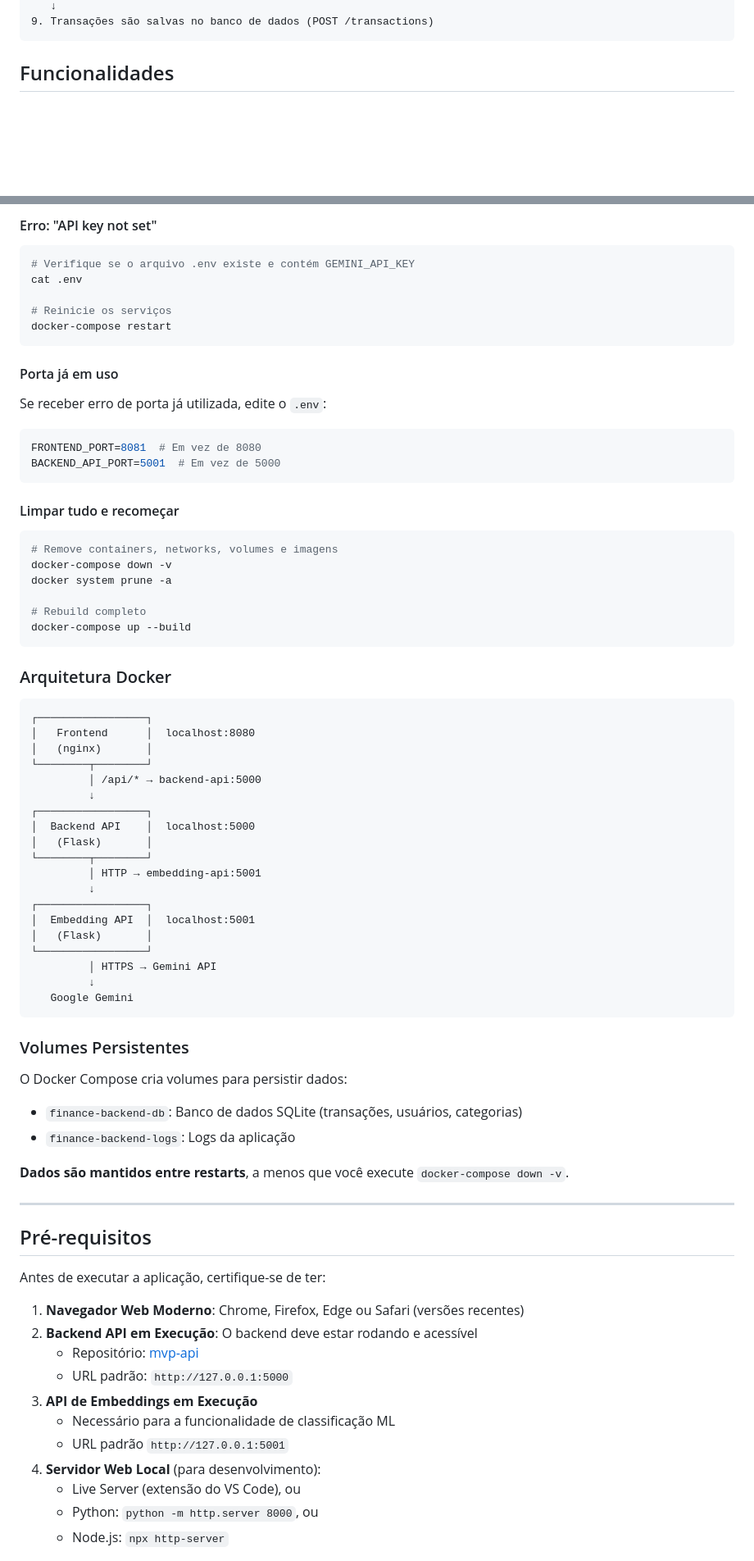
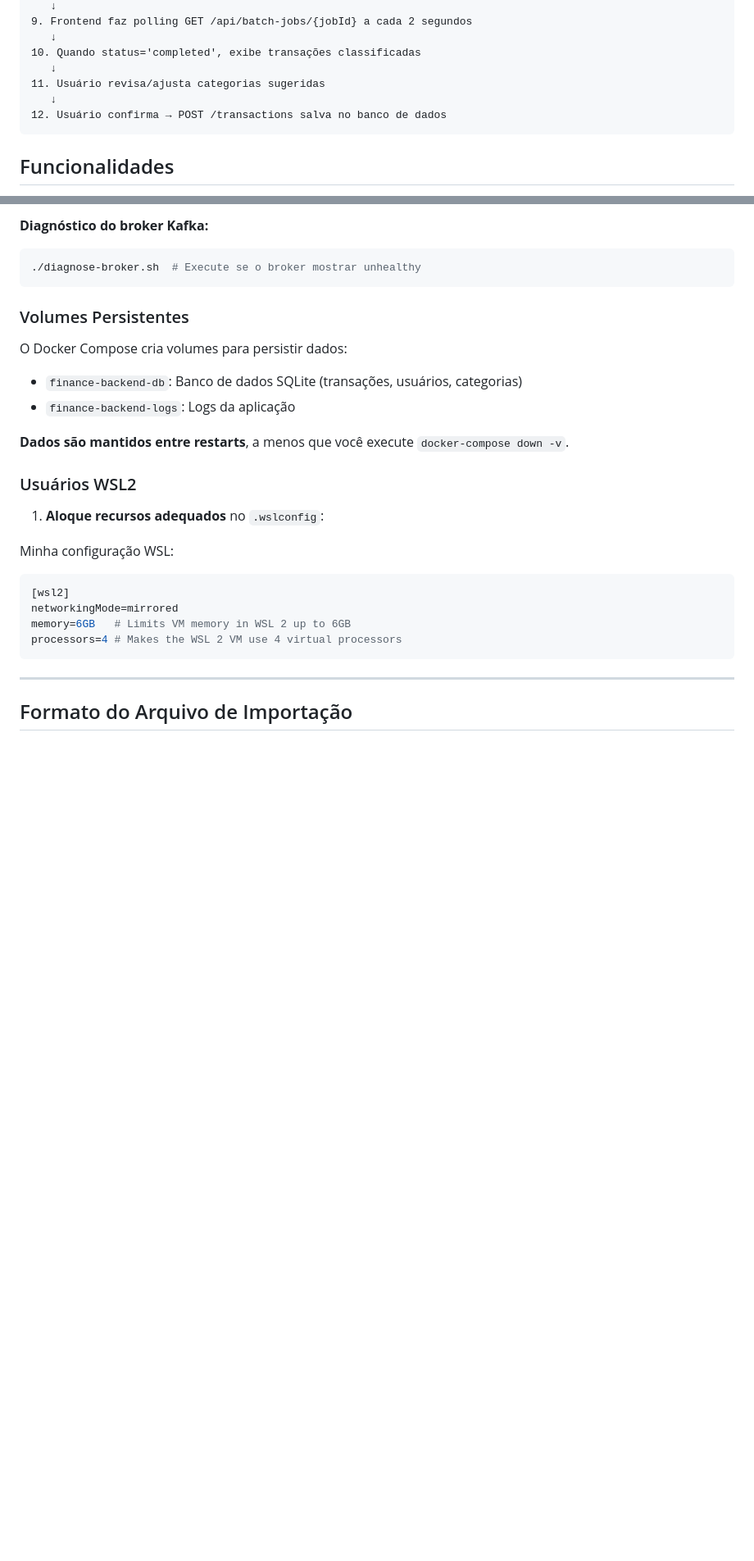
Before and after one commit to GuilhermePFM/mvp-front-end, a Markdown page: README.md, 2 parts joined by grey strips. Shown: that part at 82% size. Drawn GitHub-style; blank space fills up the shorter version.

````diff
--- a/README.md
+++ b/README.md
@@ -98,5 +96,11 @@ Este projeto faz parte de uma arquitetura de **3 microserviços**:
    ↓
-9. Transações são salvas no banco de dados (POST /transactions)
+9. Frontend faz polling GET /api/batch-jobs/{jobId} a cada 2 segundos
+   ↓
+10. Quando status='completed', exibe transações classificadas
+   ↓
+11. Usuário revisa/ajusta categorias sugeridas
+   ↓
+12. Usuário confirma → POST /transactions salva no banco de dados
 ```
 
 ## Funcionalidades
@@ -248,58 +228,11 @@ docker-compose logs backend-api
 ```
 
-#### Erro: "API key not set"
+**Diagnóstico do broker Kafka:**
 
 ```bash
-# Verifique se o arquivo .env existe e contém GEMINI_API_KEY
-cat .env
-
-# Reinicie os serviços
-docker-compose restart
+./diagnose-broker.sh  # Execute se o broker mostrar unhealthy
 ```
 
-#### Porta já em uso
-
-Se receber erro de porta já utilizada, edite o `.env`:
-
-```env
-FRONTEND_PORT=8081  # Em vez de 8080
-BACKEND_API_PORT=5001  # Em vez de 5000
-```
-
-#### Limpar tudo e recomeçar
-
-```bash
-# Remove containers, networks, volumes e imagens
-docker-compose down -v
-docker system prune -a
-
-# Rebuild completo
-docker-compose up --build
-```
-
-### Arquitetura Docker
-
-```
-┌─────────────────┐
-│   Frontend      │  localhost:8080
-│   (nginx)       │
-└────────┬────────┘
-         │ /api/* → backend-api:5000
-         ↓
-┌─────────────────┐
-│  Backend API    │  localhost:5000
-│   (Flask)       │
-└────────┬────────┘
-         │ HTTP → embedding-api:5001
-         ↓
-┌─────────────────┐
-│  Embedding API  │  localhost:5001
-│   (Flask)       │
-└─────────────────┘
-         │ HTTPS → Gemini API
-         ↓
-   Google Gemini
-```
 
 ### Volumes Persistentes
 
@@ -310,21 +243,19 @@ O Docker Compose cria volumes para persistir dados:
 
 **Dados são mantidos entre restarts**, a menos que você execute `docker-compose down -v`.
 
+### Usuários WSL2
+
+1. **Aloque recursos adequados** no `.wslconfig`:
+
+Minha configuração WSL:
+```ini
+[wsl2]
+networkingMode=mirrored
+memory=6GB   # Limits VM memory in WSL 2 up to 6GB
+processors=4 # Makes the WSL 2 VM use 4 virtual processors
+```
+
 ---
 
-## Pré-requisitos
+## Formato do Arquivo de Importação
 
-Antes de executar a aplicação, certifique-se de ter:
-
-1. **Navegador Web Moderno**: Chrome, Firefox, Edge ou Safari (versões recentes)
-2. **Backend API em Execução**: O backend deve estar rodando e acessível
-   - Repositório: [mvp-api](https://github.com/GuilhermePFM/mvp-api)
-   - URL padrão: `http://127.0.0.1:5000`
-3. **API de Embeddings em Execução**
-   - Necessário para a funcionalidade de classificação ML
-   - URL padrão `http://127.0.0.1:5001`
-4. **Servidor Web Local** (para desenvolvimento):
-   - Live Server (extensão do VS Code), ou
-   - Python: `python -m http.server 8000`, ou
-   - Node.js: `npx http-server`
-
````
Also changed, not shown: other parts of README.md (+90 -149 lines), cenario mvp.png (added), frontend.png, 1 other file.
